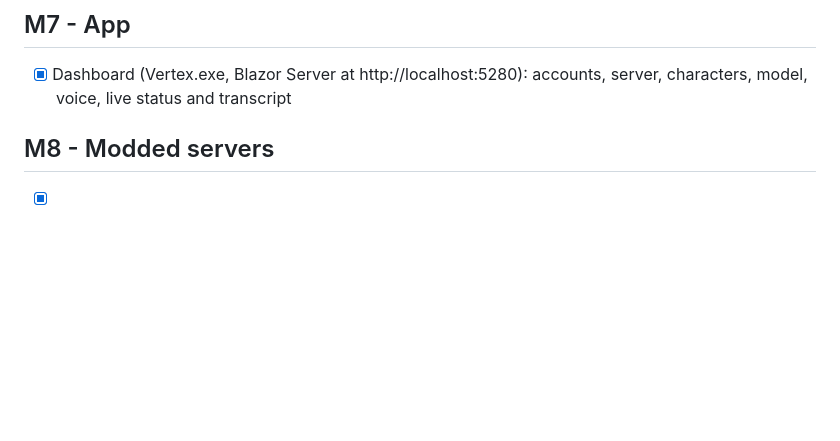
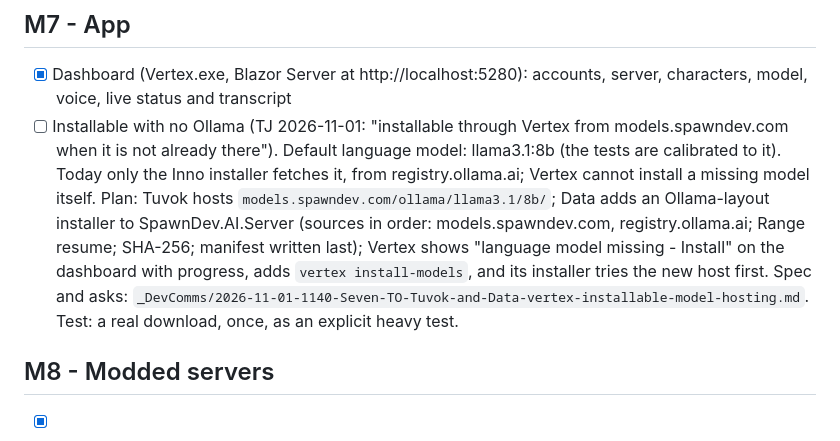
Before and after one commit to LostBeard/Vertex, a Markdown page: PLAN.md, the part around the change. Rendered like a GitHub page; blank space fills up the shorter version.

Commit message:
PLAN: Vertex installable with no Ollama; llama3.1:8b hosted on models.spawndev.com
TJ's requirement (2026-11-01): Vertex installs its missing models itself from models.spawndev.com and never assumes Ollama. Records the plan and who does what: Tuvok hosts
ollama/llama3.1/8b/, Data adds an Ollama-layout installer to SpawnDev.AI.Server, Vertex gets the dashboard install flow, a console command and a new installer source order.
Specs and asks went to Tuvok and Data in _DevComms. Nothing is implemented yet.

Co-Authored-By: Claude Sonnet 5.5 <noreply@anthropic.com>
Claude-Session: https://claude.ai/code/session_01ULMSNkG4AnqUk2pw8BE1Mq

```diff
--- a/PLAN.md
+++ b/PLAN.md
@@ -311,6 +311,11 @@ before it is a Vertex feature.
 ## M7 - App
 - [x] Dashboard (Vertex.exe, Blazor Server at http://localhost:5280): accounts, server, characters, model, voice,
   live status and transcript
+- [ ] Installable with no Ollama (TJ 2026-11-01: "installable through Vertex from models.spawndev.com when it is not already there"). Default language model: llama3.1:8b (the
+  tests are calibrated to it). Today only the Inno installer fetches it, from registry.ollama.ai; Vertex cannot install a missing model itself. Plan: Tuvok hosts
+  `models.spawndev.com/ollama/llama3.1/8b/`; Data adds an Ollama-layout installer to SpawnDev.AI.Server (sources in order: models.spawndev.com, registry.ollama.ai; Range resume;
+  SHA-256; manifest written last); Vertex shows "language model missing - Install" on the dashboard with progress, adds `vertex install-models`, and its installer tries the
+  new host first. Spec and asks: `_DevComms/2026-11-01-1140-Seven-TO-Tuvok-and-Data-vertex-installable-model-hosting.md`. Test: a real download, once, as an explicit heavy test.
 
 ## M8 - Modded servers
 - [x] Fabric registry sync (fabric:registry/sync/direct + complete) - joins AubsCraft's "spooky" Fabric server
```
